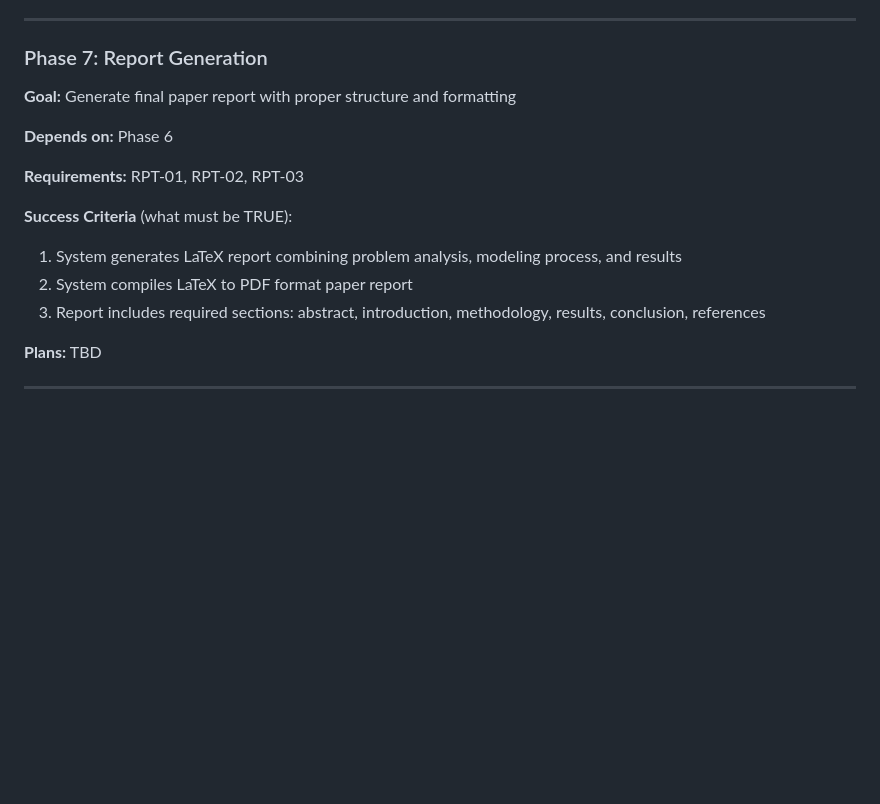
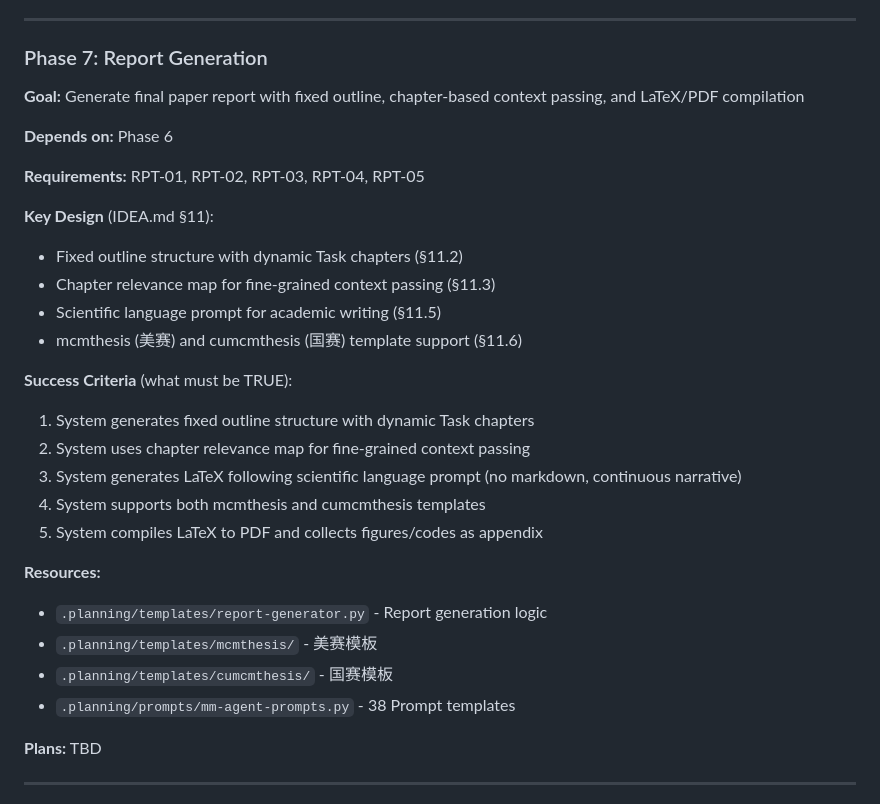
Before and after one commit to OpeNopEn2007/mm-agent, a Markdown page: .planning/ROADMAP.md, the part around the change. Rendered like a GitHub page; blank space fills up the shorter version.

Commit message:
docs: update Phase 7 requirements per IDEA.md §11 design

```diff
--- a/.planning/ROADMAP.md
+++ b/.planning/ROADMAP.md
@@ -153,16 +153,30 @@ This roadmap delivers the MM-Agent mathematical modeling system in Claude Code.
 
 ### Phase 7: Report Generation
 
-**Goal:** Generate final paper report with proper structure and formatting
+**Goal:** Generate final paper report with fixed outline, chapter-based context passing, and LaTeX/PDF compilation
 
 **Depends on:** Phase 6
 
-**Requirements:** RPT-01, RPT-02, RPT-03
+**Requirements:** RPT-01, RPT-02, RPT-03, RPT-04, RPT-05
+
+**Key Design** (IDEA.md §11):
+- Fixed outline structure with dynamic Task chapters (§11.2)
+- Chapter relevance map for fine-grained context passing (§11.3)
+- Scientific language prompt for academic writing (§11.5)
+- mcmthesis (美赛) and cumcmthesis (国赛) template support (§11.6)
 
 **Success Criteria** (what must be TRUE):
-1. System generates LaTeX report combining problem analysis, modeling process, and results
-2. System compiles LaTeX to PDF format paper report
-3. Report includes required sections: abstract, introduction, methodology, results, conclusion, references
+1. System generates fixed outline structure with dynamic Task chapters
+2. System uses chapter relevance map for fine-grained context passing
+3. System generates LaTeX following scientific language prompt (no markdown, continuous narrative)
+4. System supports both mcmthesis and cumcmthesis templates
+5. System compiles LaTeX to PDF and collects figures/codes as appendix
+
+**Resources:**
+- `.planning/templates/report-generator.py` - Report generation logic
+- `.planning/templates/mcmthesis/` - 美赛模板
+- `.planning/templates/cumcmthesis/` - 国赛模板
+- `.planning/prompts/mm-agent-prompts.py` - 38 Prompt templates
 
 **Plans:** TBD
 
```
Also changed, not shown: .planning/REQUIREMENTS.md (+8 -2 lines).
